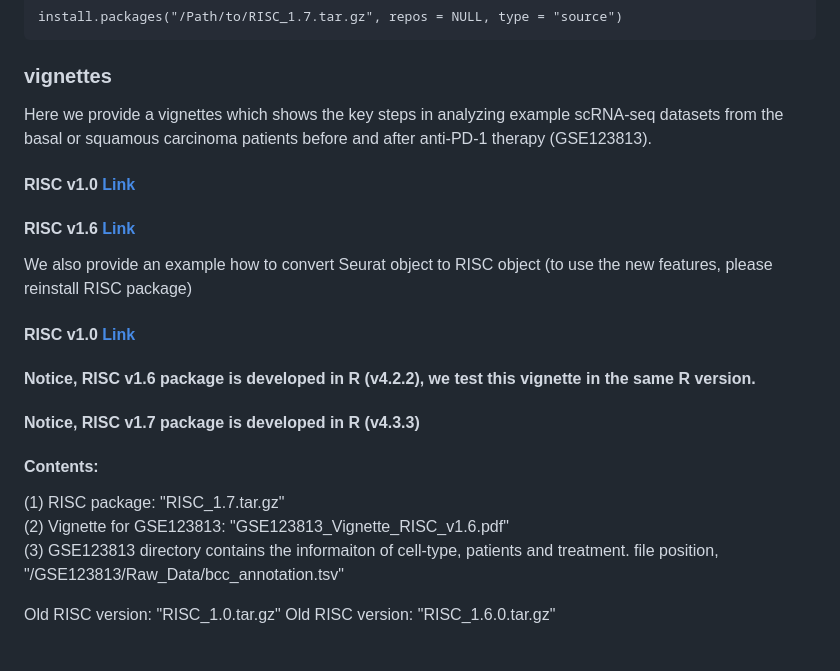
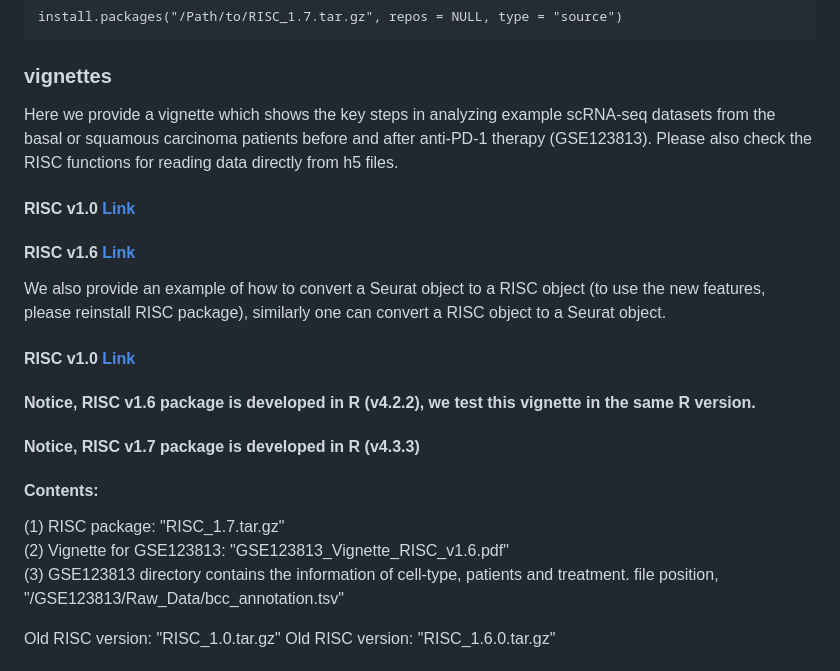
Before and after one commit to bioinfoDZ/RISC, a Markdown page: README.md, the part around the change. GitHub-like rendering.

```diff
--- a/README.md
+++ b/README.md
@@ -49,12 +49,12 @@ install.packages("/Path/to/RISC_1.7.tar.gz", repos = NULL, type = "source")
 
 
 ### vignettes
-Here we provide a vignettes which shows the key steps in analyzing example scRNA-seq datasets from the basal or squamous carcinoma patients before and after anti-PD-1 therapy (GSE123813).
+Here we provide a vignette which shows the key steps in analyzing example scRNA-seq datasets from the basal or squamous carcinoma patients before and after anti-PD-1 therapy (GSE123813). Please also check the RISC functions for reading data directly from h5 files.
 
 #### RISC   v1.0 <a href="https://github.com/bioinfoDZ/RISC/blob/master/GSE123813_Vignette_RISC_v1.0.pdf" download="GSE123813_Vignette_RISC_v1.0.pdf">Link</a>
 #### RISC   v1.6 <a href="https://github.com/bioinfoDZ/RISC/blob/master/GSE123813_Vignette_RISC_v1.6.pdf" download="GSE123813_Vignette_RISC_v1.6.pdf">Link</a>
 
-We also provide an example how to convert Seurat object to RISC object (to use the new features, please reinstall RISC package)
+We also provide an example of how to convert a Seurat object to a RISC object (to use the new features, please reinstall RISC package), similarly one can convert a RISC object to a Seurat object.
 
 #### RISC v1.0   <a href="https://github.com/bioinfoDZ/RISC/blob/master/Seurat_to_RISC_RISC_v1.0.pdf" download="Seurat_to_RISC_RISC_v1.0.pdf">Link</a>
 #### Notice, RISC v1.6 package is developed in R (v4.2.2), we test this vignette in the same R version.
@@ -64,7 +64,7 @@ We also provide an example how to convert Seurat object to RISC object (to use t
 #### Contents:
 (1) RISC package: "RISC_1.7.tar.gz" <br />
 (2) Vignette for GSE123813: "GSE123813_Vignette_RISC_v1.6.pdf" <br />
-(3) GSE123813 directory contains the informaiton of cell-type, patients and treatment.
+(3) GSE123813 directory contains the information of cell-type, patients and treatment.
 file position, "/GSE123813/Raw_Data/bcc_annotation.tsv" <br />
 
 Old RISC version: "RISC_1.0.tar.gz"
```
